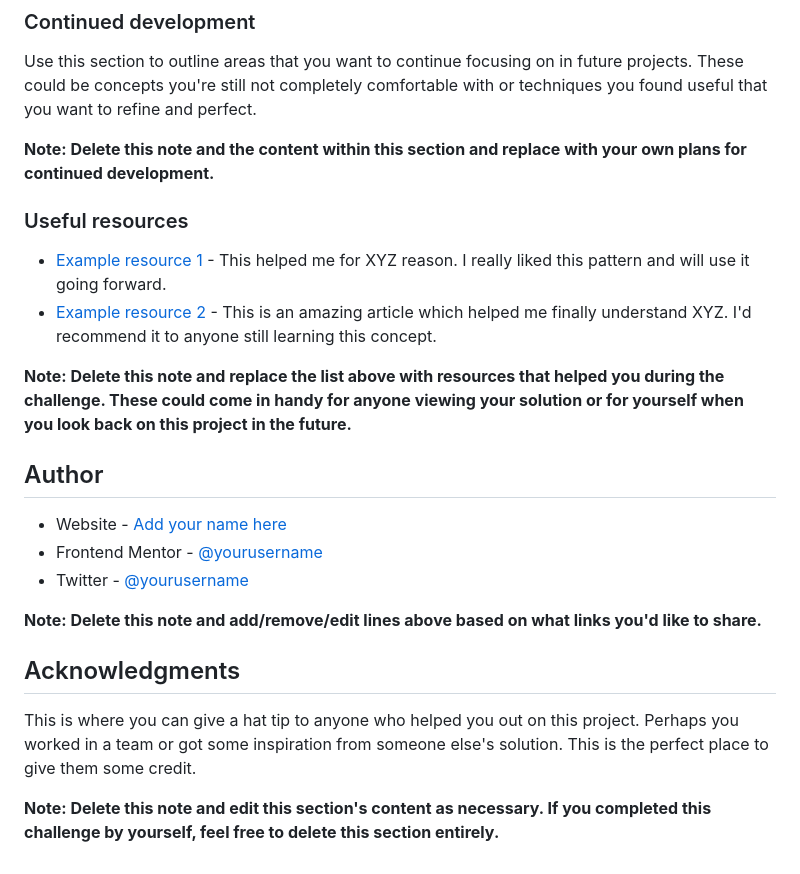
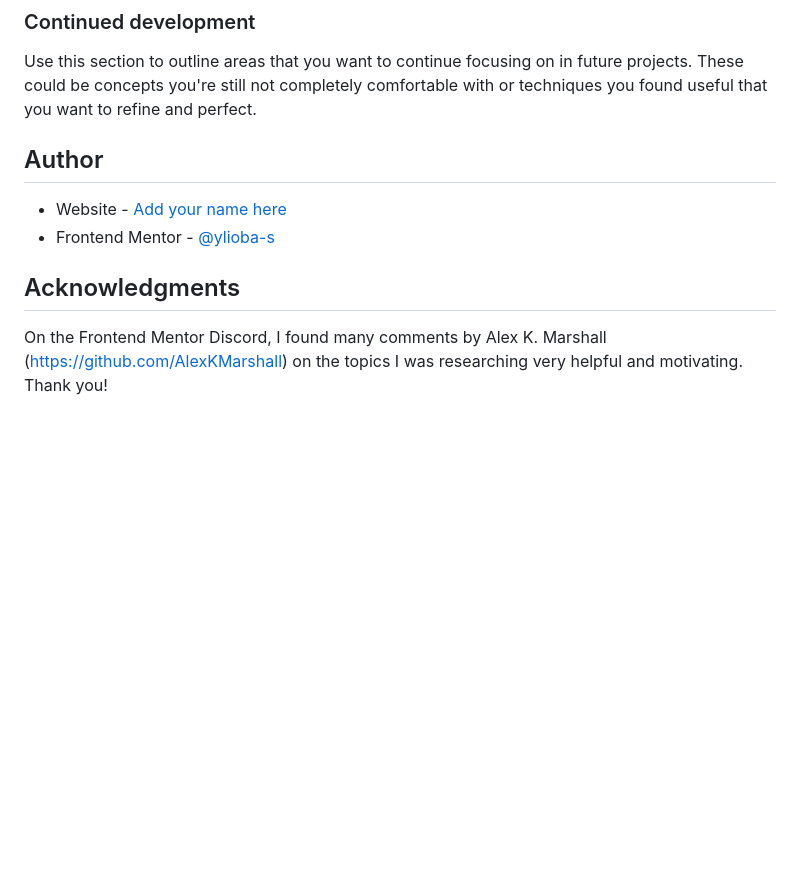
Before and after one commit to lioba-s/qr-code-component, a Markdown page: README.md, the part around the change. Drawn GitHub-style; blank space fills up the shorter version.

```diff
--- a/README.md
+++ b/README.md
@@ -79,25 +79,13 @@ If you want more help with writing markdown, we'd recommend checking out [The Ma
 
 Use this section to outline areas that you want to continue focusing on in future projects. These could be concepts you're still not completely comfortable with or techniques you found useful that you want to refine and perfect.
 
-**Note: Delete this note and the content within this section and replace with your own plans for continued development.**
-
-### Useful resources
-
-- [Example resource 1](https://www.example.com) - This helped me for XYZ reason. I really liked this pattern and will use it going forward.
-- [Example resource 2](https://www.example.com) - This is an amazing article which helped me finally understand XYZ. I'd recommend it to anyone still learning this concept.
-
-**Note: Delete this note and replace the list above with resources that helped you during the challenge. These could come in handy for anyone viewing your solution or for yourself when you look back on this project in the future.**
 
 ## Author
 
 - Website - [Add your name here](https://www.your-site.com)
-- Frontend Mentor - [@yourusername](https://www.frontendmentor.io/profile/yourusername)
-- Twitter - [@yourusername](https://www.twitter.com/yourusername)
+- Frontend Mentor - [@ylioba-s](https://www.frontendmentor.io/profile/lioba-s)
 
-**Note: Delete this note and add/remove/edit lines above based on what links you'd like to share.**
 
 ## Acknowledgments
 
-This is where you can give a hat tip to anyone who helped you out on this project. Perhaps you worked in a team or got some inspiration from someone else's solution. This is the perfect place to give them some credit.
-
-**Note: Delete this note and edit this section's content as necessary. If you completed this challenge by yourself, feel free to delete this section entirely.**
+On the Frontend Mentor Discord, I found many comments by Alex K. Marshall (https://github.com/AlexKMarshall) on the topics I was researching very helpful and motivating. Thank you!
```
